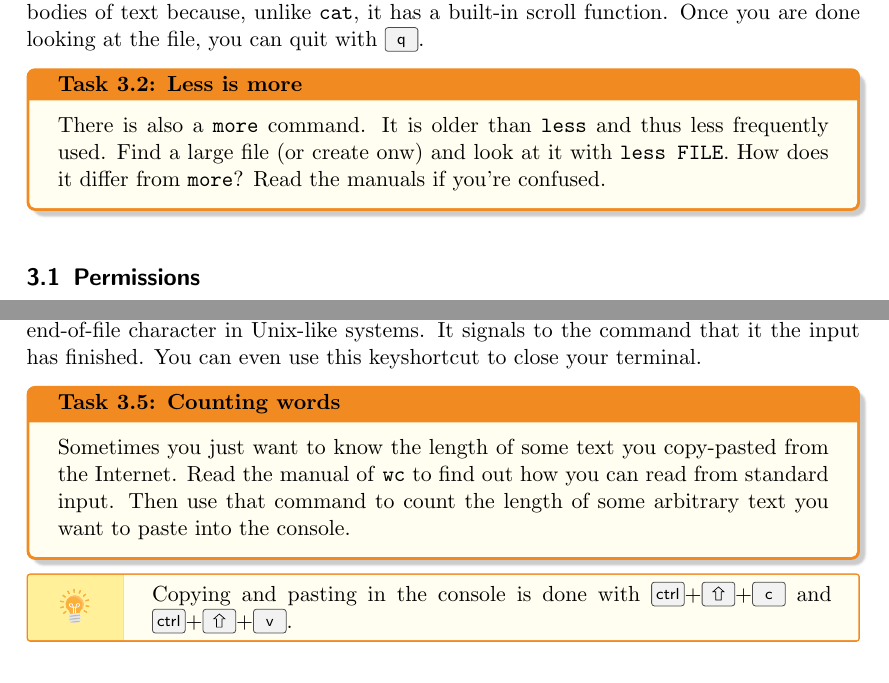
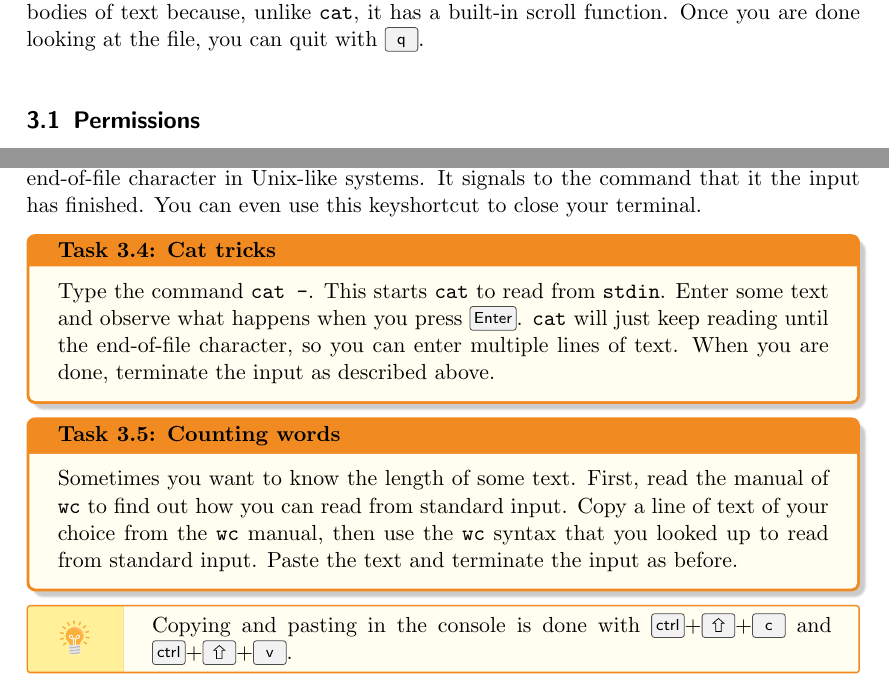
Before and after one commit to TheAlternativeZurich/console-toolkit, a LaTeX problem sheet (exercises/exercises.tex): two parts of pages 5 and 6 of 10, joined at a grey line, cut so that both start at the same text. Compiled offline with pdfLaTeX; a LaTeX package or settings file that is missing is left out.

Commit message:
Remove 'more' exercise, add 'cat -' exercise

```diff
--- a/exercises/exercises.tex
+++ b/exercises/exercises.tex
@@ -235,13 +235,6 @@ great if you want to look at large bodies of text because, unlike \texttt{cat},
 it has a built-in scroll function. Once you are done looking at the file, you
 can quit with \keys{q}.
 
-\begin{exercisebox}{Less is more}
-    There is also a \texttt{more} command. It is older than \texttt{less} and
-    thus less frequently used. Find a large file (or create onw) and look at it
-    with \texttt{less FILE}. How does it differ from \texttt{more}? Read the
-    manuals if you're confused.
-\end{exercisebox}
-
 \subsection{Permissions}
 
 We will now look at two commands to fiddle with permissions.
@@ -292,8 +285,12 @@ Here are other commands that are frequently used for finding displaying about fi
 %
 In the next exercise we are going to read some text from the standard input (also called \texttt{stdin}). Reading from \texttt{stdin} means you can just type text into the console. When you are done, hit \keys{Enter} to enter a newline and then hit \keys{\ctrl}+\keys{d}. This is the universal end-of-file character in Unix-like systems. It signals to the command that it the input has finished. You can even use this keyshortcut to close your terminal.
 
+\begin{exercisebox}{Cat tricks}
+	Type the command \texttt{cat -}. This starts \texttt{cat} to read from \texttt{stdin}. Enter some text and observe what happens when you press \keys{Enter}. \texttt{cat} will just keep reading until the end-of-file character, so you can enter multiple lines of text. When you are done, terminate the input as described above.
+\end{exercisebox}
+
 \begin{exercisebox}{Counting words}
-	Sometimes you just want to know the length of some text you copy-pasted from the Internet. Read the manual of \texttt{wc} to find out how you can read from standard input. Then use that command to count the length of some arbitrary text you want to paste into the console.
+	Sometimes you want to know the length of some text. First, read the manual of \texttt{wc} to find out how you can read from standard input. Copy a line of text of your choice from the \texttt{wc} manual, then use the \texttt{wc} syntax that you looked up to read from standard input. Paste the text and terminate the input as before.
 \end{exercisebox}
 
 \hintbox{Copying and pasting in the console is done with \keys{\ctrl}+\keys{\shift}+\keys{c} and \keys{\ctrl}+\keys{\shift}+\keys{v}.}
```
